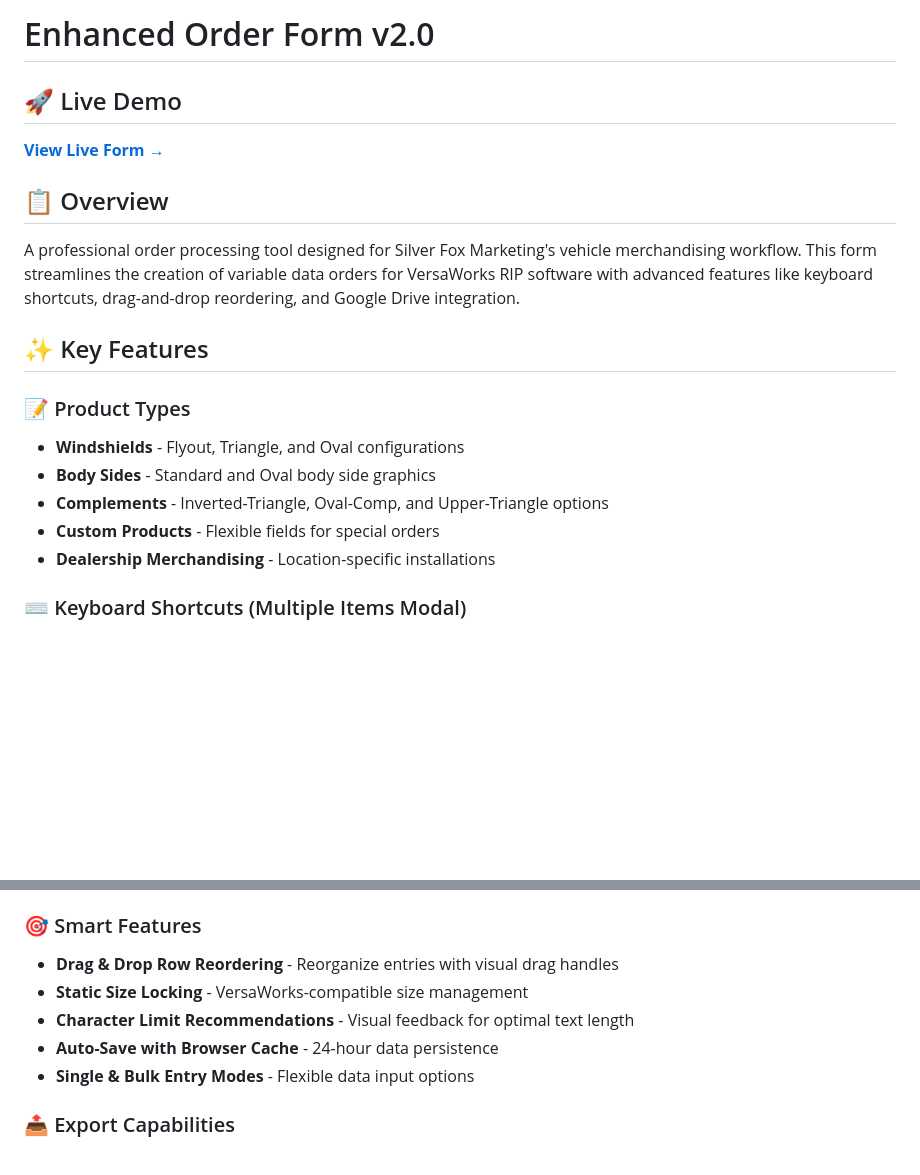
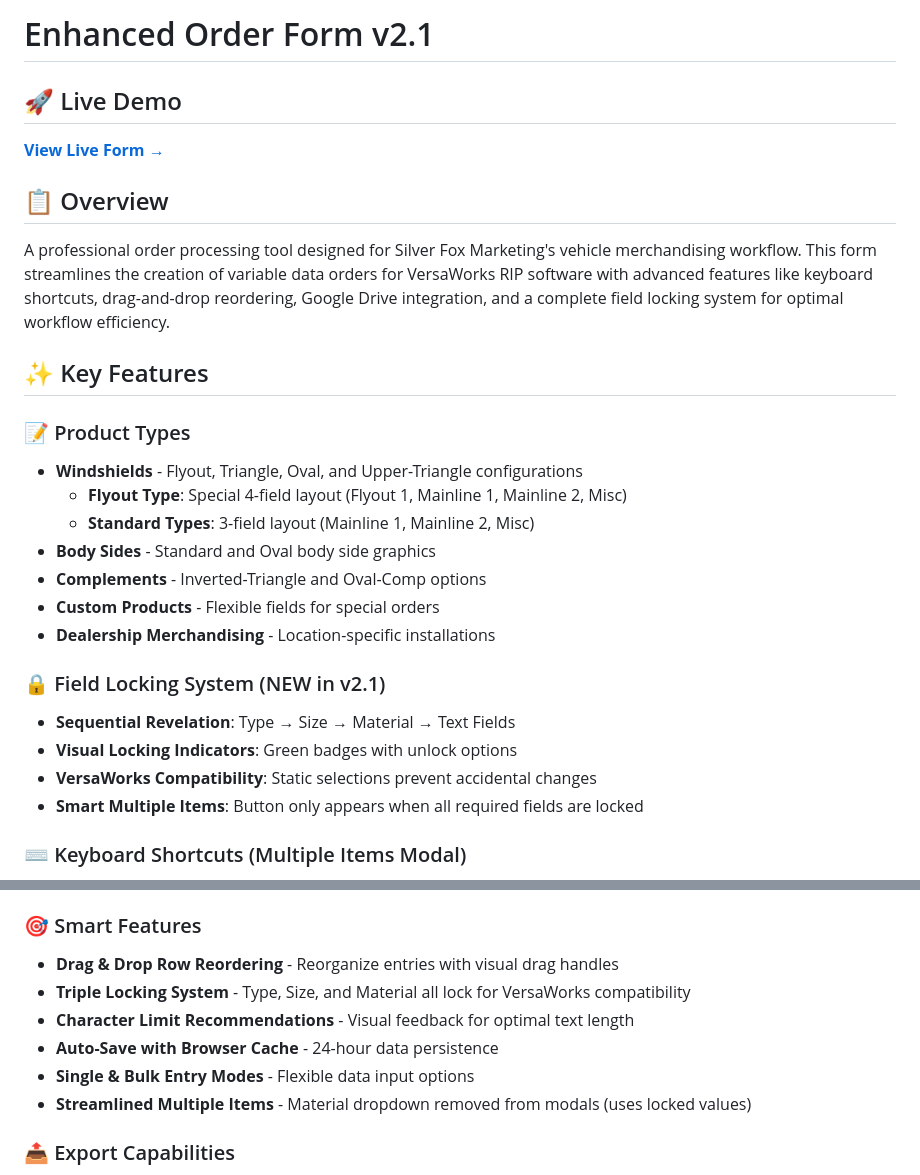
Before and after one commit to Silver-Fox-Marketing/enhanced-order-form-v2.0, a Markdown page: README.md, 2 parts joined by grey strips. Rendered like a GitHub page; blank space fills up the shorter version.

```diff
--- a/README.md
+++ b/README.md
@@ -1,19 +1,27 @@
-# Enhanced Order Form v2.0
+# Enhanced Order Form v2.1
 
 ## 🚀 Live Demo
 **[View Live Form →](https://silver-fox-marketing.github.io/enhanced-order-form-v2.0/)**
 
 ## 📋 Overview
-A professional order processing tool designed for Silver Fox Marketing's vehicle merchandising workflow. This form streamlines the creation of variable data orders for VersaWorks RIP software with advanced features like keyboard shortcuts, drag-and-drop reordering, and Google Drive integration.
+A professional order processing tool designed for Silver Fox Marketing's vehicle merchandising workflow. This form streamlines the creation of variable data orders for VersaWorks RIP software with advanced features like keyboard shortcuts, drag-and-drop reordering, Google Drive integration, and a complete field locking system for optimal workflow efficiency.
 
 ## ✨ Key Features
 
 ### 📝 Product Types
-- **Windshields** - Flyout, Triangle, and Oval configurations
+- **Windshields** - Flyout, Triangle, Oval, and Upper-Triangle configurations
+  - **Flyout Type**: Special 4-field layout (Flyout 1, Mainline 1, Mainline 2, Misc)
+  - **Standard Types**: 3-field layout (Mainline 1, Mainline 2, Misc)
 - **Body Sides** - Standard and Oval body side graphics
-- **Complements** - Inverted-Triangle, Oval-Comp, and Upper-Triangle options
+- **Complements** - Inverted-Triangle and Oval-Comp options
 - **Custom Products** - Flexible fields for special orders
 - **Dealership Merchandising** - Location-specific installations
+
+### 🔒 Field Locking System (NEW in v2.1)
+- **Sequential Revelation**: Type → Size → Material → Text Fields
+- **Visual Locking Indicators**: Green badges with unlock options
+- **VersaWorks Compatibility**: Static selections prevent accidental changes
+- **Smart Multiple Items**: Button only appears when all required fields are locked
 
 ### ⌨️ Keyboard Shortcuts (Multiple Items Modal)
 - `Enter` - Move to next row (auto-creates new row at bottom)
@@ -27,10 +35,11 @@ A professional order processing tool designed for Silver Fox Marketing's vehicle
 
 ### 🎯 Smart Features
 - **Drag & Drop Row Reordering** - Reorganize entries with visual drag handles
-- **Static Size Locking** - VersaWorks-compatible size management
+- **Triple Locking System** - Type, Size, and Material all lock for VersaWorks compatibility
 - **Character Limit Recommendations** - Visual feedback for optimal text length
 - **Auto-Save with Browser Cache** - 24-hour data persistence
 - **Single & Bulk Entry Modes** - Flexible data input options
+- **Streamlined Multiple Items** - Material dropdown removed from modals (uses locked values)
 
 ### 📤 Export Capabilities
 - **CSV Export** - VersaWorks-compatible format with quantity expansion
```
Also changed, not shown: other parts of README.md (+47 -14 lines).
